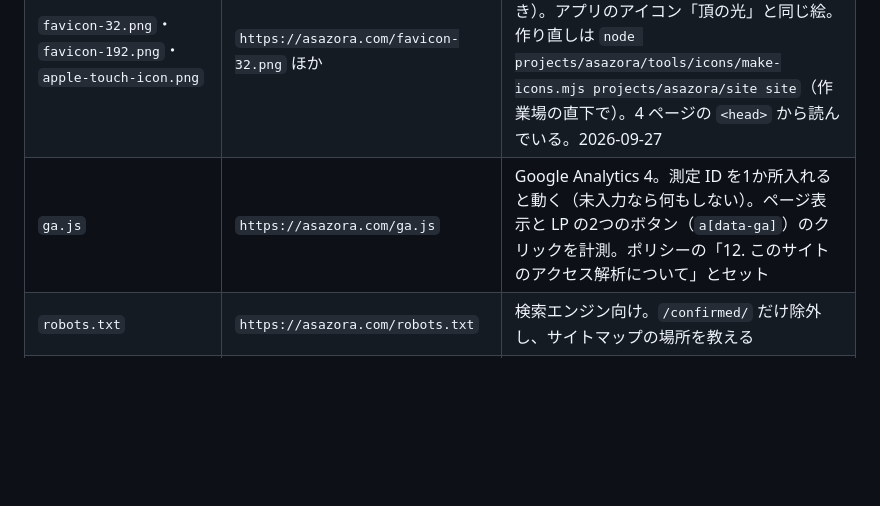
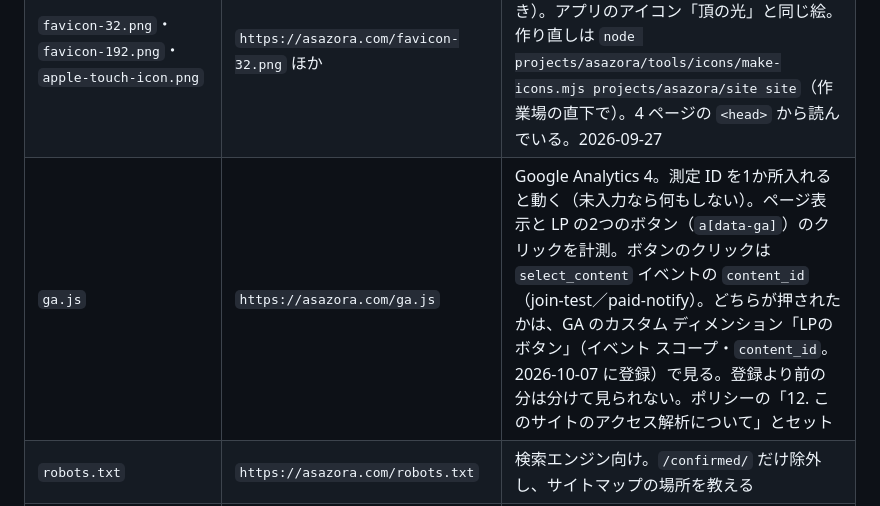
Before and after one commit to kosenapps22-design/asazora-site, a Markdown page: README.md, the part around the change. Drawn GitHub-style; blank space fills up the shorter version.

Commit message:
README：GA のカスタム ディメンション「LPのボタン」（content_id）を書く
Co-Authored-By: Claude Fable 5.1 <noreply@anthropic.com>

```diff
--- a/README.md
+++ b/README.md
@@ -13,7 +13,7 @@ LP・プライバシーポリシー・PCでメールを開かれた時の受け
 | `confirmed/index.html` | `https://asazora.com/confirmed/` | Supabase の確認メール・再設定メールをPCで開かれた時の受け皿 |
 | `img/bed.jpg` | `https://asazora.com/img/bed.jpg` | LP に出す整えたベッドの写真（ヒーローのファインダー・チームのカード・名簿のサムネイルで同じ1枚）。オーナーが Google Flow で生成した画像（素材サイトの写真を元にアレンジ）。横 800px・約 74KB。2026-09-16 |
 | `favicon-32.png`・`favicon-192.png`・`apple-touch-icon.png` | `https://asazora.com/favicon-32.png` ほか | サイトのアイコン（ブラウザのタブ・Google 検索・iPhone でホーム画面に追加したとき）。アプリのアイコン「頂の光」と同じ絵。作り直しは `node projects/asazora/tools/icons/make-icons.mjs projects/asazora/site site`（作業場の直下で）。4 ページの `<head>` から読んでいる。2026-09-27 |
-| `ga.js` | `https://asazora.com/ga.js` | Google Analytics 4。測定 ID を1か所入れると動く（未入力なら何もしない）。ページ表示と LP の2つのボタン（`a[data-ga]`）のクリックを計測。ポリシーの「12. このサイトのアクセス解析について」とセット |
+| `ga.js` | `https://asazora.com/ga.js` | Google Analytics 4。測定 ID を1か所入れると動く（未入力なら何もしない）。ページ表示と LP の2つのボタン（`a[data-ga]`）のクリックを計測。ボタンのクリックは `select_content` イベントの `content_id`（join-test／paid-notify）。どちらが押されたかは、GA のカスタム ディメンション「LPのボタン」（イベント スコープ・`content_id`。2026-10-07 に登録）で見る。登録より前の分は分けて見られない。ポリシーの「12. このサイトのアクセス解析について」とセット |
 | `robots.txt` | `https://asazora.com/robots.txt` | 検索エンジン向け。`/confirmed/` だけ除外し、サイトマップの場所を教える |
 | `sitemap.xml` | `https://asazora.com/sitemap.xml` | 検索エンジンに載せたい3ページ（LP・プライバシーポリシー・利用規約）。ページを足したらここにも足す |
 | `CNAME` | — | GitHub Pages に独自ドメインを教えるファイル。中身は `asazora.com` の1行だけ |
```
